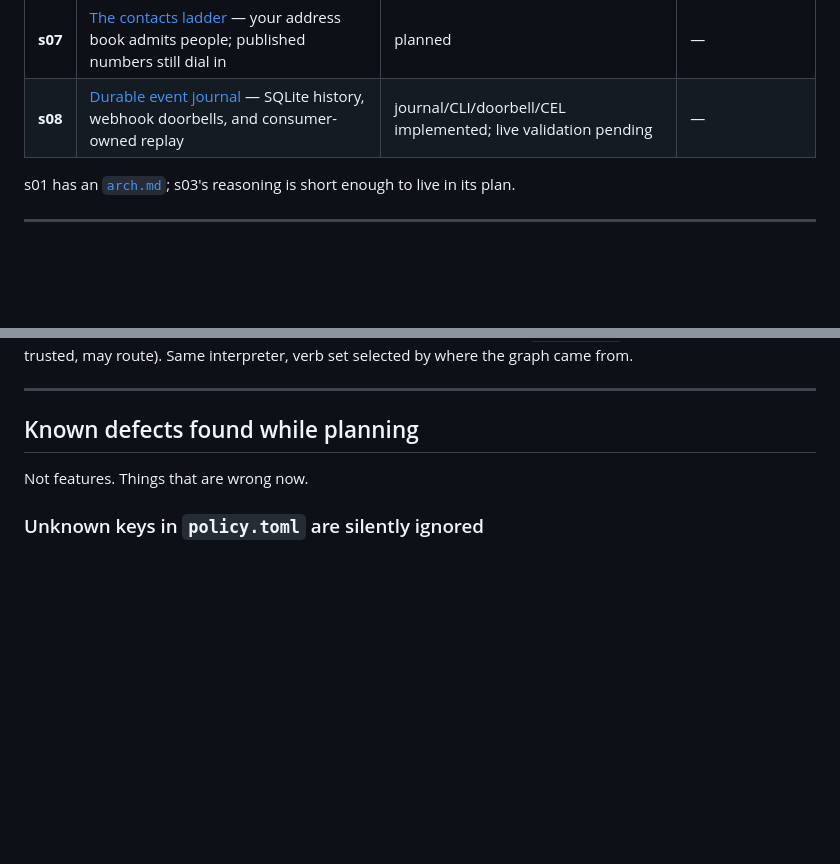
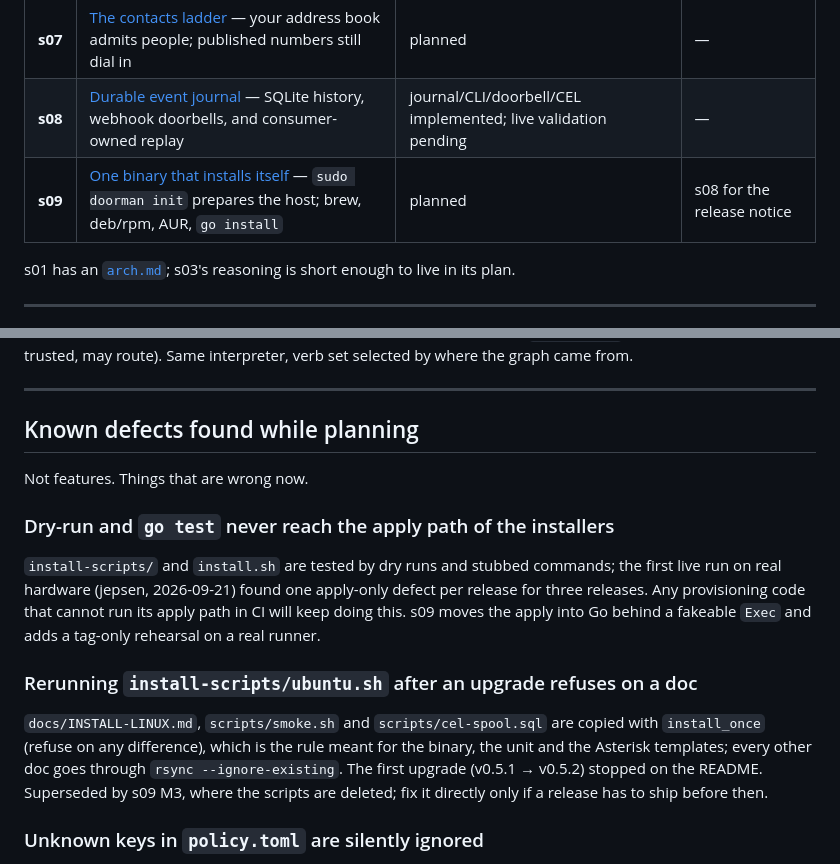
Before and after one commit to ericdmoore/call-me-maybe, a Markdown page: .plans/README.md, 2 parts joined by grey strips. Rendered like a GitHub page; blank space fills up the shorter version.

```diff
--- a/.plans/README.md
+++ b/.plans/README.md
@@ -20,6 +20,7 @@ otherwise have to be reconstructed from a commit log.
 | **s06** | [Speakers as page targets](s06-speaker-page-targets/) — Sonos and Cast carry a page; they are not handsets | planned | TASKS §6 (HA webhook) |
 | **s07** | [The contacts ladder](s07-contacts-ladder/) — your address book admits people; published numbers still dial in | planned | — |
 | **s08** | [Durable event journal](s08-durable-event-journal/) — SQLite history, webhook doorbells, and consumer-owned replay | journal/CLI/doorbell/CEL implemented; live validation pending | — |
+| **s09** | [One binary that installs itself](s09-distro-software-release-channel/) — `sudo doorman init` prepares the host; brew, deb/rpm, AUR, `go install` | planned | s08 for the release notice |
 
 s01 has an [`arch.md`](s01-multiple-DIDs/arch.md); s03's reasoning is short
 enough to live in its plan.
@@ -135,6 +136,23 @@ Same interpreter, verb set selected by where the graph came from.
 
 Not features. Things that are wrong now.
 
+### Dry-run and `go test` never reach the apply path of the installers
+
+`install-scripts/` and `install.sh` are tested by dry runs and stubbed
+commands; the first live run on real hardware (jepsen, 2026-09-21) found one
+apply-only defect per release for three releases. Any provisioning code that
+cannot run its apply path in CI will keep doing this. s09 moves the apply into
+Go behind a fakeable `Exec` and adds a tag-only rehearsal on a real runner.
+
+### Rerunning `install-scripts/ubuntu.sh` after an upgrade refuses on a doc
+
+`docs/INSTALL-LINUX.md`, `scripts/smoke.sh` and `scripts/cel-spool.sql` are
+copied with `install_once` (refuse on any difference), which is the rule meant
+for the binary, the unit and the Asterisk templates; every other doc goes
+through `rsync --ignore-existing`. The first upgrade (v0.5.1 → v0.5.2) stopped
+on the README. Superseded by s09 M3, where the scripts are deleted; fix it
+directly only if a release has to ship before then.
+
 ### Unknown keys in `policy.toml` are silently ignored
 
 `on_no_input = "voicemail"` passes `doorman check` with a clean bill of health
```
Also changed, not shown: .plans/s09-distro-software-release-channel/readme.md (added, +285 -0 lines).
